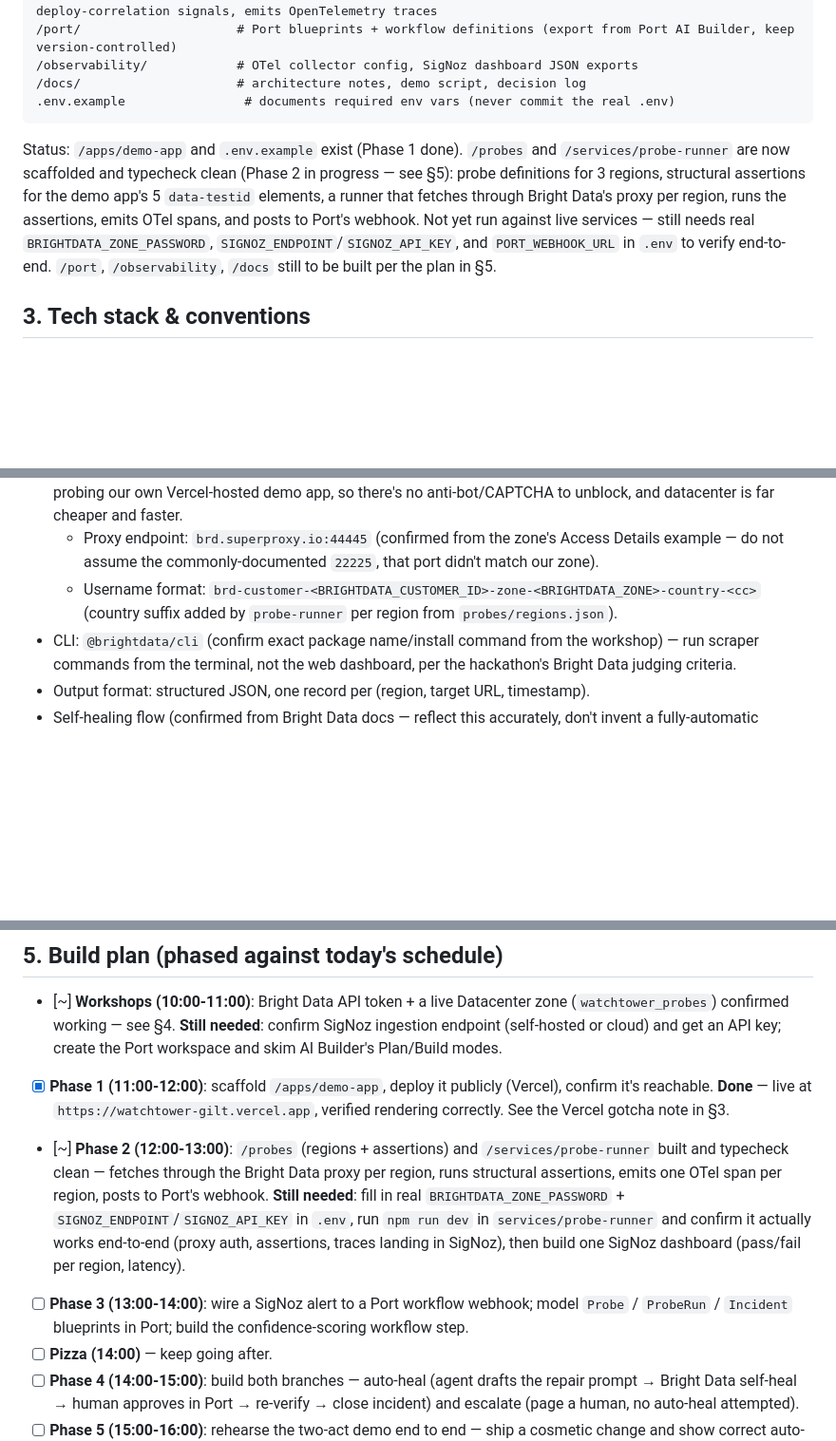
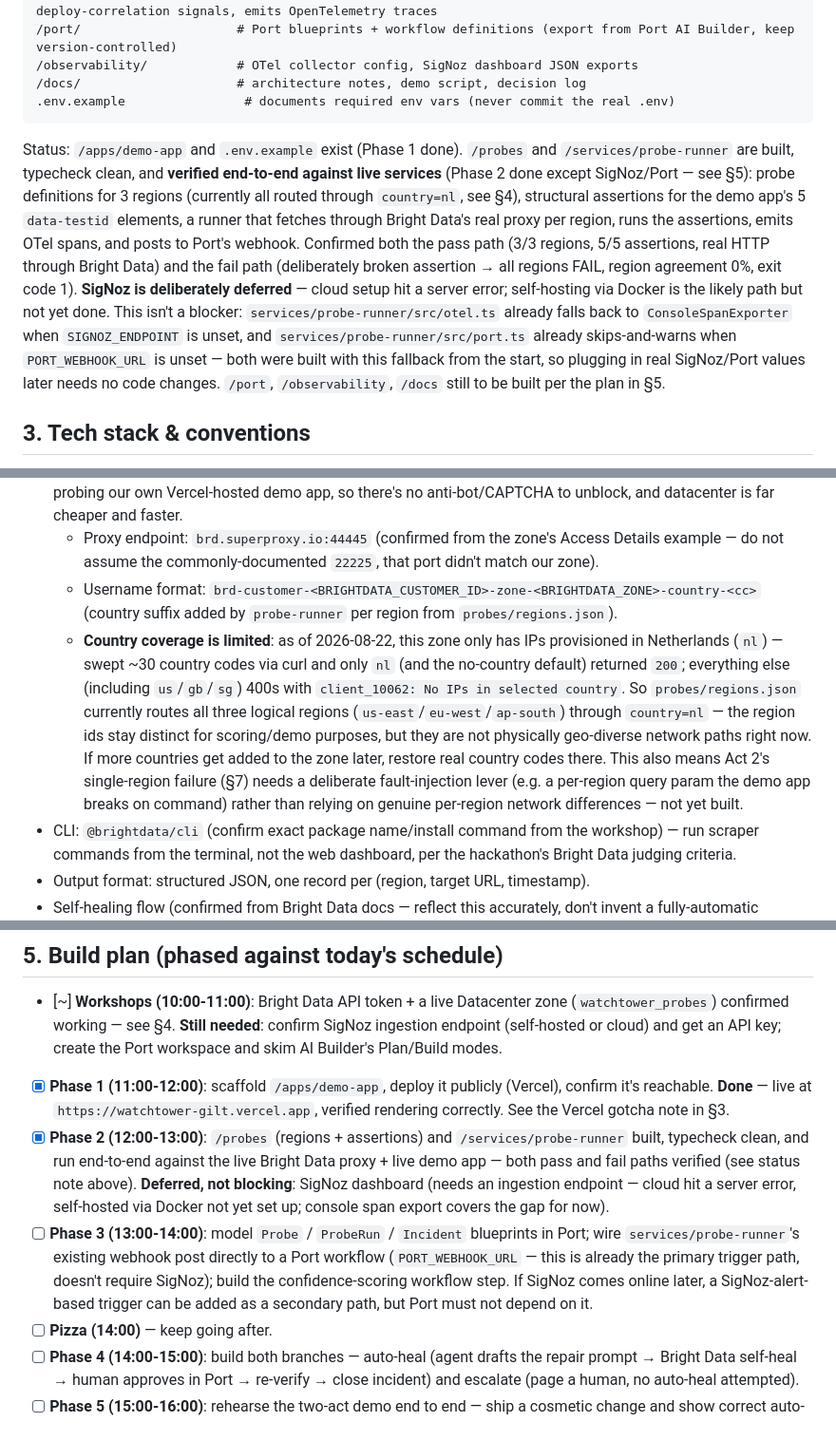
Before and after one commit to galmrt/hackathon-brightdata, a Markdown page: CLAUDE.md, 3 parts joined by grey strips. Shown at 95% size. Rendered like a GitHub page; blank space fills up the shorter version.

Commit message:
update CLAUDE.md: Phase 2 verified end-to-end, record nl-only zone coverage, defer SigNoz
Probe runner confirmed working against live Bright Data proxy + live
demo app, both pass and fail paths. SigNoz is deliberately deferred
(cloud setup errored, self-hosted Docker path not yet done) -- not a
blocker since otel.ts/port.ts already no-op gracefully without it.
Phase 3 now points Port's trigger at probe-runner's existing webhook
post directly, rather than a SigNoz-alert path.

````diff
--- a/CLAUDE.md
+++ b/CLAUDE.md
@@ -30,7 +30,7 @@ The demo has two acts: (1) ship a visible cosmetic change to the demo app, watch
 .env.example                # documents required env vars (never commit the real .env)
 ```
 
-Status: `/apps/demo-app` and `.env.example` exist (Phase 1 done). `/probes` and `/services/probe-runner` are now scaffolded and typecheck clean (Phase 2 in progress — see §5): probe definitions for 3 regions, structural assertions for the demo app's 5 `data-testid` elements, a runner that fetches through Bright Data's proxy per region, runs the assertions, emits OTel spans, and posts to Port's webhook. Not yet run against live services — still needs real `BRIGHTDATA_ZONE_PASSWORD`, `SIGNOZ_ENDPOINT`/`SIGNOZ_API_KEY`, and `PORT_WEBHOOK_URL` in `.env` to verify end-to-end. `/port`, `/observability`, `/docs` still to be built per the plan in §5.
+Status: `/apps/demo-app` and `.env.example` exist (Phase 1 done). `/probes` and `/services/probe-runner` are built, typecheck clean, and **verified end-to-end against live services** (Phase 2 done except SigNoz/Port — see §5): probe definitions for 3 regions (currently all routed through `country=nl`, see §4), structural assertions for the demo app's 5 `data-testid` elements, a runner that fetches through Bright Data's real proxy per region, runs the assertions, emits OTel spans, and posts to Port's webhook. Confirmed both the pass path (3/3 regions, 5/5 assertions, real HTTP through Bright Data) and the fail path (deliberately broken assertion → all regions FAIL, region agreement 0%, exit code 1). **SigNoz is deliberately deferred** — cloud setup hit a server error; self-hosting via Docker is the likely path but not yet done. This isn't a blocker: `services/probe-runner/src/otel.ts` already falls back to `ConsoleSpanExporter` when `SIGNOZ_ENDPOINT` is unset, and `services/probe-runner/src/port.ts` already skips-and-warns when `PORT_WEBHOOK_URL` is unset — both were built with this fallback from the start, so plugging in real SigNoz/Port values later needs no code changes. `/port`, `/observability`, `/docs` still to be built per the plan in §5.
 
 ## 3. Tech stack & conventions
 
@@ -53,6 +53,7 @@ Status: `/apps/demo-app` and `.env.example` exist (Phase 1 done). `/probes` and
 - Proxy zone: a **Datacenter** zone named `watchtower_probes` (customer ID `hl_cf3607f4`), confirmed live via the zone's own Access Details curl example. Datacenter (not residential/Web Unlocker) is the right call — we're only probing our own Vercel-hosted demo app, so there's no anti-bot/CAPTCHA to unblock, and datacenter is far cheaper and faster.
   - Proxy endpoint: `brd.superproxy.io:44445` (confirmed from the zone's Access Details example — do not assume the commonly-documented `22225`, that port didn't match our zone).
   - Username format: `brd-customer-<BRIGHTDATA_CUSTOMER_ID>-zone-<BRIGHTDATA_ZONE>-country-<cc>` (country suffix added by `probe-runner` per region from `probes/regions.json`).
+  - **Country coverage is limited**: as of 2026-08-22, this zone only has IPs provisioned in Netherlands (`nl`) — swept ~30 country codes via curl and only `nl` (and the no-country default) returned `200`; everything else (including `us`/`gb`/`sg`) 400s with `client_10062: No IPs in selected country`. So `probes/regions.json` currently routes all three logical regions (`us-east`/`eu-west`/`ap-south`) through `country=nl` — the region ids stay distinct for scoring/demo purposes, but they are not physically geo-diverse network paths right now. If more countries get added to the zone later, restore real country codes there. This also means Act 2's single-region failure (§7) needs a deliberate fault-injection lever (e.g. a per-region query param the demo app breaks on command) rather than relying on genuine per-region network differences — not yet built.
 - CLI: `@brightdata/cli` (confirm exact package name/install command from the workshop) — run scraper commands from the terminal, not the web dashboard, per the hackathon's Bright Data judging criteria.
 - Output format: structured JSON, one record per (region, target URL, timestamp).
 - Self-healing flow (confirmed from Bright Data docs — reflect this accurately, don't invent a fully-automatic version): a scraper's self-heal is **not** automatic detection+fix. The flow is: describe the problem in natural language (ideally pointing at what changed) → Bright Data generates a code diff (can take up to ~15 min) → review the diff → Accept/Decline → preview → explicitly click "Save to Production." Our agent step should generate that natural-language description from the SigNoz trace context, but a human still approves in Port before anything hits production. Do not build or claim a fully-unattended auto-fix — that's not how the tool works and overclaiming it will not survive a judge's follow-up question.
@@ -61,8 +62,8 @@ Status: `/apps/demo-app` and `.env.example` exist (Phase 1 done). `/probes` and
 
 - [~] **Workshops (10:00-11:00)**: Bright Data API token + a live Datacenter zone (`watchtower_probes`) confirmed working — see §4. **Still needed**: confirm SigNoz ingestion endpoint (self-hosted or cloud) and get an API key; create the Port workspace and skim AI Builder's Plan/Build modes.
 - [x] **Phase 1 (11:00-12:00)**: scaffold `/apps/demo-app`, deploy it publicly (Vercel), confirm it's reachable. **Done** — live at `https://watchtower-gilt.vercel.app`, verified rendering correctly. See the Vercel gotcha note in §3.
-- [~] **Phase 2 (12:00-13:00)**: `/probes` (regions + assertions) and `/services/probe-runner` built and typecheck clean — fetches through the Bright Data proxy per region, runs structural assertions, emits one OTel span per region, posts to Port's webhook. **Still needed**: fill in real `BRIGHTDATA_ZONE_PASSWORD` + `SIGNOZ_ENDPOINT`/`SIGNOZ_API_KEY` in `.env`, run `npm run dev` in `services/probe-runner` and confirm it actually works end-to-end (proxy auth, assertions, traces landing in SigNoz), then build one SigNoz dashboard (pass/fail per region, latency).
-- [ ] **Phase 3 (13:00-14:00)**: wire a SigNoz alert to a Port workflow webhook; model `Probe` / `ProbeRun` / `Incident` blueprints in Port; build the confidence-scoring workflow step.
+- [x] **Phase 2 (12:00-13:00)**: `/probes` (regions + assertions) and `/services/probe-runner` built, typecheck clean, and run end-to-end against the live Bright Data proxy + live demo app — both pass and fail paths verified (see status note above). **Deferred, not blocking**: SigNoz dashboard (needs an ingestion endpoint — cloud hit a server error, self-hosted via Docker not yet set up; console span export covers the gap for now).
+- [ ] **Phase 3 (13:00-14:00)**: model `Probe` / `ProbeRun` / `Incident` blueprints in Port; wire `services/probe-runner`'s existing webhook post directly to a Port workflow (`PORT_WEBHOOK_URL` — this is already the primary trigger path, doesn't require SigNoz); build the confidence-scoring workflow step. If SigNoz comes online later, a SigNoz-alert-based trigger can be added as a secondary path, but Port must not depend on it.
 - [ ] **Pizza (14:00)** — keep going after.
 - [ ] **Phase 4 (14:00-15:00)**: build both branches — auto-heal (agent drafts the repair prompt → Bright Data self-heal → human approves in Port → re-verify → close incident) and escalate (page a human, no auto-heal attempted).
 - [ ] **Phase 5 (15:00-16:00)**: rehearse the two-act demo end to end — ship a cosmetic change and show correct auto-heal, then simulate a single-region failure and show correct escalation.
````
